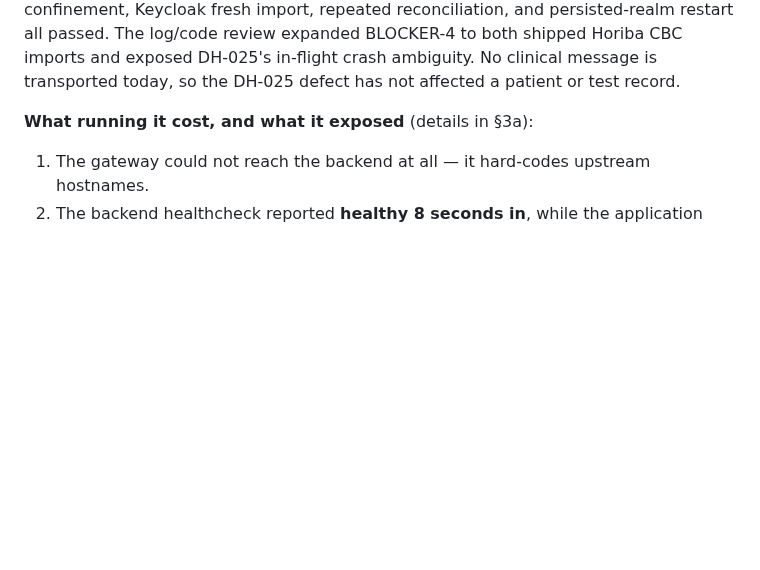
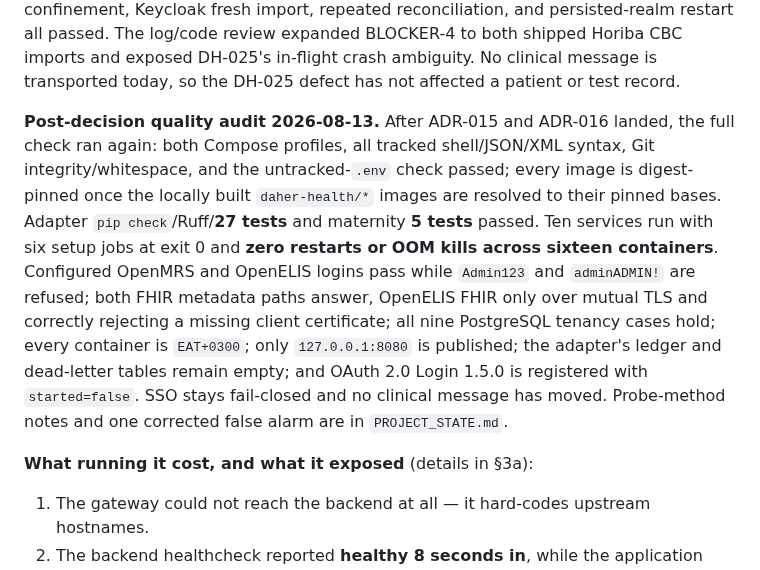
Before and after one commit to brittLiban/d-health, a Markdown page: CURRENT_STATE.md, the part around the change. Drawn GitHub-style; blank space fills up the shorter version.

```diff
--- a/CURRENT_STATE.md
+++ b/CURRENT_STATE.md
@@ -65,6 +65,19 @@ cases, aggregate persistence, UTC+3, host-port confinement, Keycloak fresh impor
 reconciliation, and persisted-realm restart all passed. The log/code review expanded BLOCKER-4 to
 both shipped Horiba CBC imports and exposed DH-025's in-flight crash ambiguity. No clinical
 message is transported today, so the DH-025 defect has not affected a patient or test record.
+
+**Post-decision quality audit 2026-08-13.** After ADR-015 and ADR-016 landed, the full check ran
+again: both Compose profiles, all tracked shell/JSON/XML syntax, Git integrity/whitespace, and the
+untracked-`.env` check passed; every image is digest-pinned once the locally built `daher-health/*`
+images are resolved to their pinned bases. Adapter `pip check`/Ruff/**27 tests** and maternity
+**5 tests** passed. Ten services run with six setup jobs at exit 0 and **zero restarts or OOM kills
+across sixteen containers**. Configured OpenMRS and OpenELIS logins pass while `Admin123` and
+`adminADMIN!` are refused; both FHIR metadata paths answer, OpenELIS FHIR only over mutual TLS and
+correctly rejecting a missing client certificate; all nine PostgreSQL tenancy cases hold; every
+container is `EAT+0300`; only `127.0.0.1:8080` is published; the adapter's ledger and dead-letter
+tables remain empty; and OAuth 2.0 Login 1.5.0 is registered with `started=false`. SSO stays
+fail-closed and no clinical message has moved. Probe-method notes and one corrected false alarm are
+in `PROJECT_STATE.md`.
 
 **What running it cost, and what it exposed** (details in §3a):
 
```
Also changed, not shown: PROJECT_STATE.md (+30 -0 lines).
